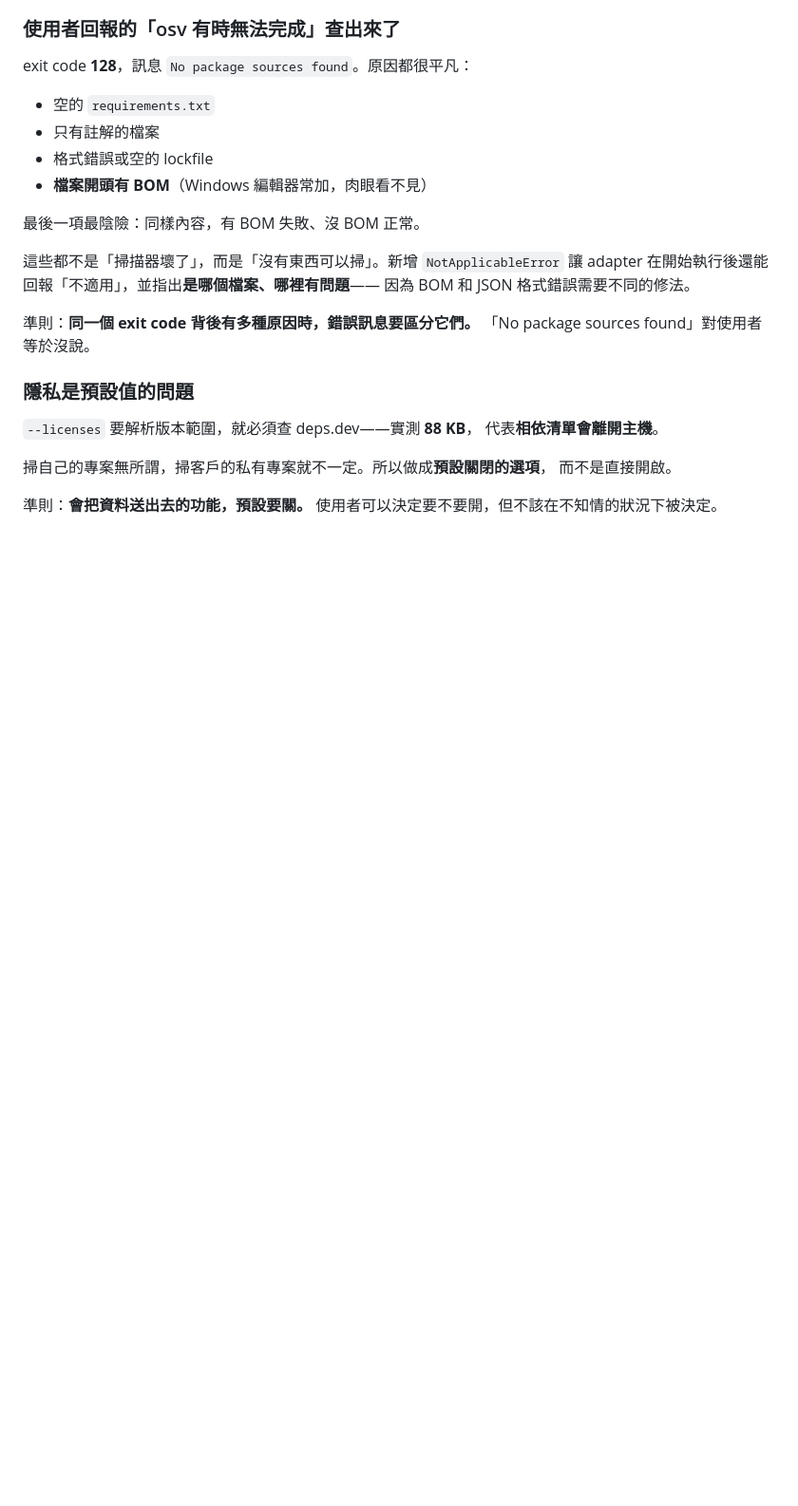
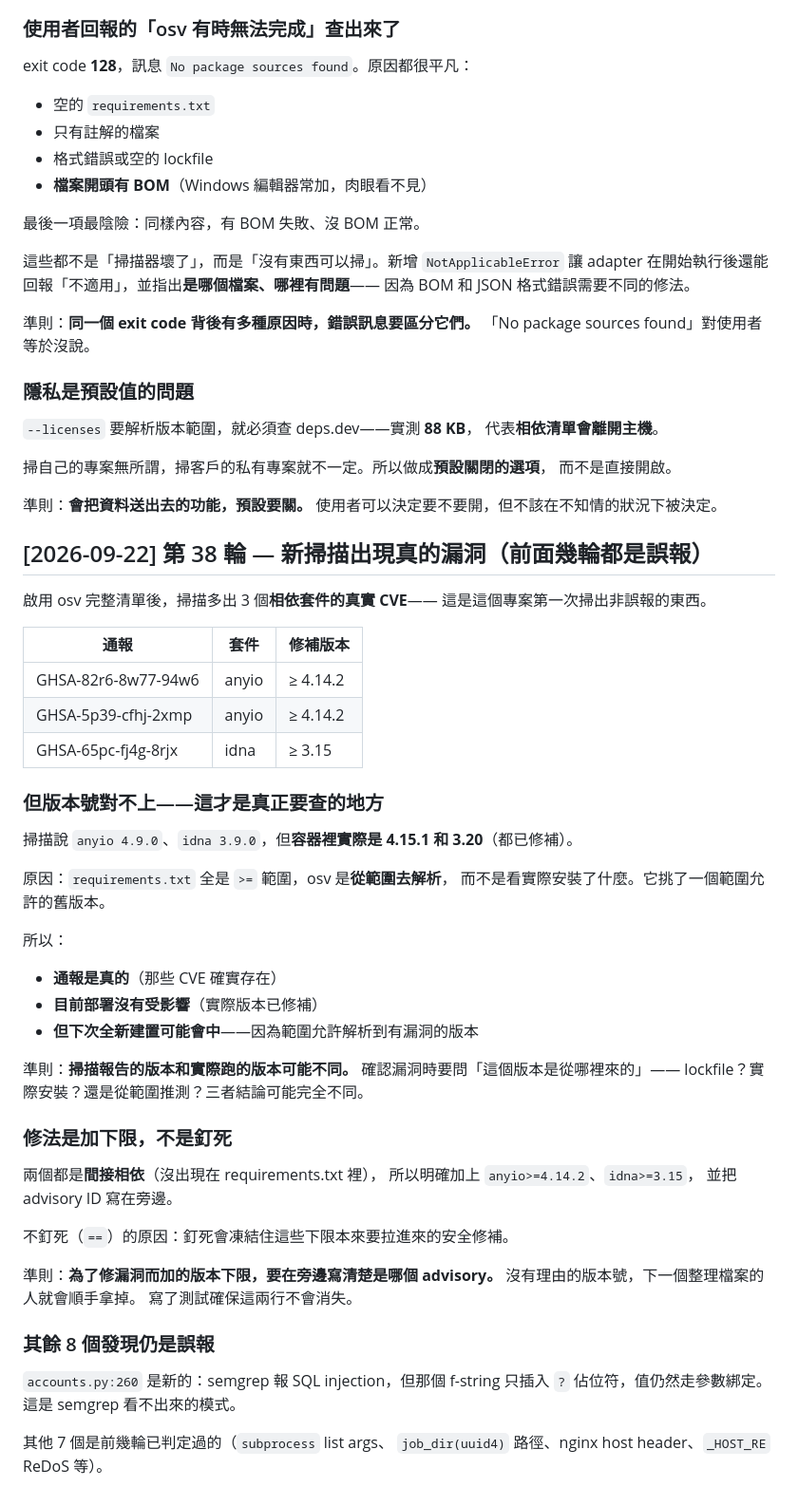
Before and after one commit to zzx789654/sast-, a Markdown page: lessons.md, the part around the change. Shown at 95% size. Drawn GitHub-style; blank space fills up the shorter version.

Commit message:
Record round 38: the reported version and the running version were different
Co-Authored-By: Claude Opus 5 <noreply@anthropic.com>

```diff
--- a/lessons.md
+++ b/lessons.md
@@ -1677,3 +1677,50 @@ exit code **128**，訊息 `No package sources found`。原因都很平凡：
 
 準則：**會把資料送出去的功能，預設要關。**
 使用者可以決定要不要開，但不該在不知情的狀況下被決定。
+
+## [2026-09-22] 第 38 輪 — 新掃描出現真的漏洞（前面幾輪都是誤報）
+
+啟用 osv 完整清單後，掃描多出 3 個**相依套件的真實 CVE**——
+這是這個專案第一次掃出非誤報的東西。
+
+| 通報 | 套件 | 修補版本 |
+|---|---|---|
+| GHSA-82r6-8w77-94w6 | anyio | ≥ 4.14.2 |
+| GHSA-5p39-cfhj-2xmp | anyio | ≥ 4.14.2 |
+| GHSA-65pc-fj4g-8rjx | idna | ≥ 3.15 |
+
+### 但版本號對不上——這才是真正要查的地方
+
+掃描說 `anyio 4.9.0`、`idna 3.9.0`，但**容器裡實際是 4.15.1 和 3.20**（都已修補）。
+
+原因：`requirements.txt` 全是 `>=` 範圍，osv 是**從範圍去解析**，
+而不是看實際安裝了什麼。它挑了一個範圍允許的舊版本。
+
+所以：
+- **通報是真的**（那些 CVE 確實存在）
+- **目前部署沒有受影響**（實際版本已修補）
+- **但下次全新建置可能會中**——因為範圍允許解析到有漏洞的版本
+
+準則：**掃描報告的版本和實際跑的版本可能不同。**
+確認漏洞時要問「這個版本是從哪裡來的」——
+lockfile？實際安裝？還是從範圍推測？三者結論可能完全不同。
+
+### 修法是加下限，不是釘死
+
+兩個都是**間接相依**（沒出現在 requirements.txt 裡），
+所以明確加上 `anyio>=4.14.2`、`idna>=3.15`，
+並把 advisory ID 寫在旁邊。
+
+不釘死（`==`）的原因：釘死會凍結住這些下限本來要拉進來的安全修補。
+
+準則：**為了修漏洞而加的版本下限，要在旁邊寫清楚是哪個 advisory。**
+沒有理由的版本號，下一個整理檔案的人就會順手拿掉。
+寫了測試確保這兩行不會消失。
+
+### 其餘 8 個發現仍是誤報
+
+`accounts.py:260` 是新的：semgrep 報 SQL injection，但那個 f-string
+只插入 `?` 佔位符，值仍然走參數綁定。這是 semgrep 看不出來的模式。
+
+其他 7 個是前幾輪已判定過的（`subprocess` list args、
+`job_dir(uuid4)` 路徑、nginx host header、`_HOST_RE` ReDoS 等）。
```
